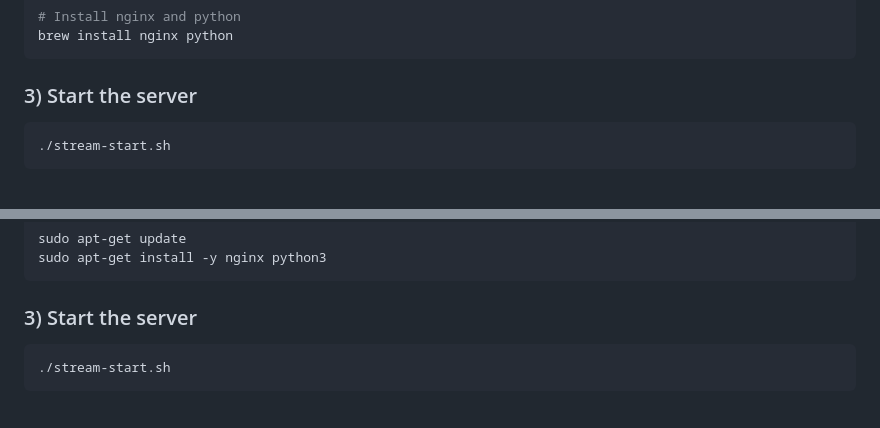
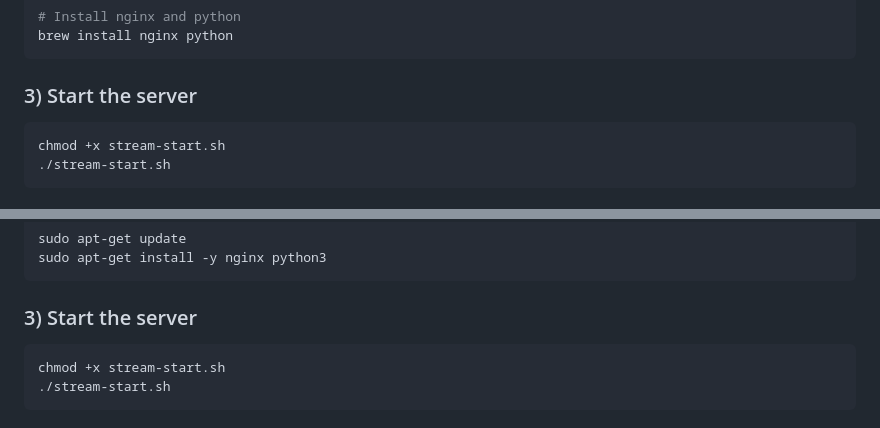
Before and after one commit to BharathVasireddy/redstudio-nginx-rtmp, a Markdown page: docs/SETUP.md, 2 parts joined by grey strips. GitHub-like rendering.

Commit message:
Add chmod step for local start

````diff
--- a/docs/SETUP.md
+++ b/docs/SETUP.md
@@ -83,6 +83,7 @@ brew install nginx python
 ### 3) Start the server
 
 ```bash
+chmod +x stream-start.sh
 ./stream-start.sh
 ```
 
@@ -119,6 +120,7 @@ sudo apt-get install -y nginx python3
 ### 3) Start the server
 
 ```bash
+chmod +x stream-start.sh
 ./stream-start.sh
 ```
 
````
